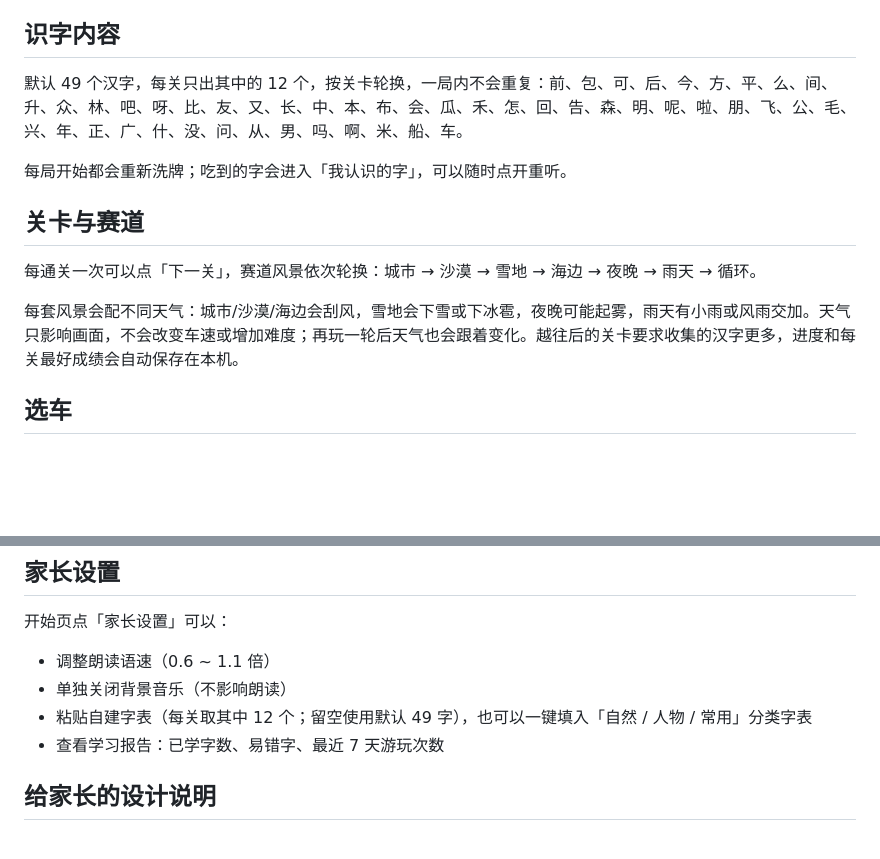
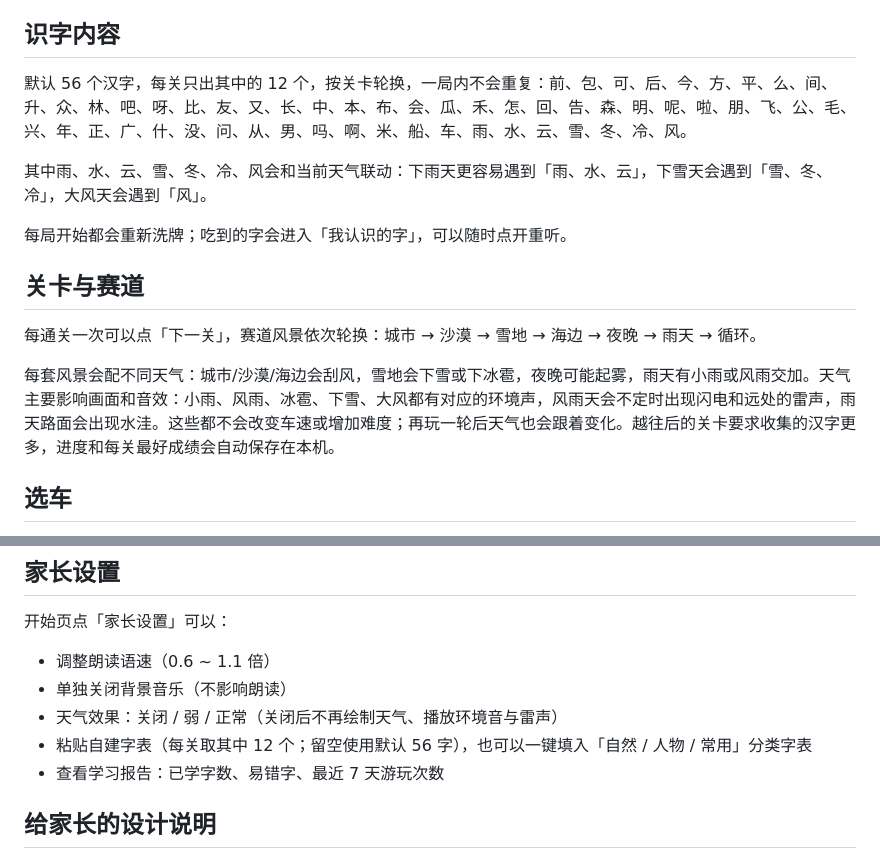
Before and after one commit to Enzo-River/kids-car-race, a Markdown page: README.md, 2 parts joined by grey strips. Rendered like a GitHub page; blank space fills up the shorter version.

```diff
--- a/README.md
+++ b/README.md
@@ -20,7 +20,9 @@
 
 ## 识字内容
 
-默认 49 个汉字，每关只出其中的 12 个，按关卡轮换，一局内不会重复：前、包、可、后、今、方、平、么、间、升、众、林、吧、呀、比、友、又、长、中、本、布、会、瓜、禾、怎、回、告、森、明、呢、啦、朋、飞、公、毛、兴、年、正、广、什、没、问、从、男、吗、啊、米、船、车。
+默认 56 个汉字，每关只出其中的 12 个，按关卡轮换，一局内不会重复：前、包、可、后、今、方、平、么、间、升、众、林、吧、呀、比、友、又、长、中、本、布、会、瓜、禾、怎、回、告、森、明、呢、啦、朋、飞、公、毛、兴、年、正、广、什、没、问、从、男、吗、啊、米、船、车、雨、水、云、雪、冬、冷、风。
+
+其中雨、水、云、雪、冬、冷、风会和当前天气联动：下雨天更容易遇到「雨、水、云」，下雪天会遇到「雪、冬、冷」，大风天会遇到「风」。
 
 每局开始都会重新洗牌；吃到的字会进入「我认识的字」，可以随时点开重听。
 
@@ -28,7 +30,7 @@
 
 每通关一次可以点「下一关」，赛道风景依次轮换：城市 → 沙漠 → 雪地 → 海边 → 夜晚 → 雨天 → 循环。
 
-每套风景会配不同天气：城市/沙漠/海边会刮风，雪地会下雪或下冰雹，夜晚可能起雾，雨天有小雨或风雨交加。天气只影响画面，不会改变车速或增加难度；再玩一轮后天气也会跟着变化。越往后的关卡要求收集的汉字更多，进度和每关最好成绩会自动保存在本机。
+每套风景会配不同天气：城市/沙漠/海边会刮风，雪地会下雪或下冰雹，夜晚可能起雾，雨天有小雨或风雨交加。天气主要影响画面和音效：小雨、风雨、冰雹、下雪、大风都有对应的环境声，风雨天会不定时出现闪电和远处的雷声，雨天路面会出现水洼。这些都不会改变车速或增加难度；再玩一轮后天气也会跟着变化。越往后的关卡要求收集的汉字更多，进度和每关最好成绩会自动保存在本机。
 
 ## 选车
 
@@ -50,7 +52,8 @@
 
 - 调整朗读语速（0.6 ~ 1.1 倍）
 - 单独关闭背景音乐（不影响朗读）
-- 粘贴自建字表（每关取其中 12 个；留空使用默认 49 字），也可以一键填入「自然 / 人物 / 常用」分类字表
+- 天气效果：关闭 / 弱 / 正常（关闭后不再绘制天气、播放环境音与雷声）
+- 粘贴自建字表（每关取其中 12 个；留空使用默认 56 字），也可以一键填入「自然 / 人物 / 常用」分类字表
 - 查看学习报告：已学字数、易错字、最近 7 天游玩次数
 
 ## 给家长的设计说明
```
